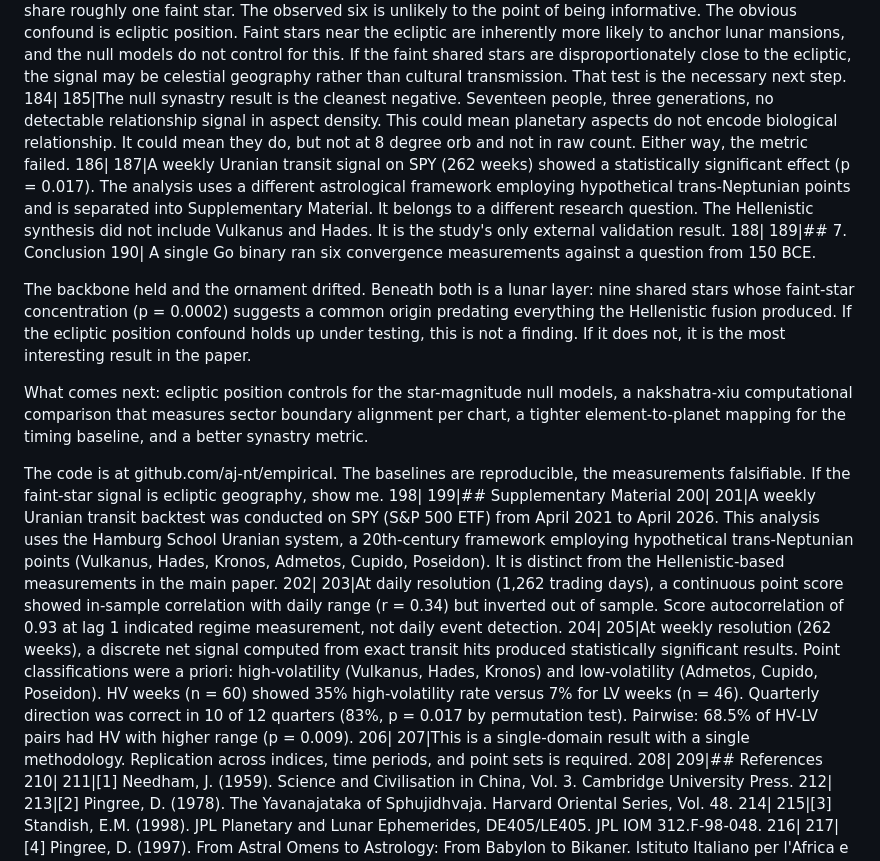
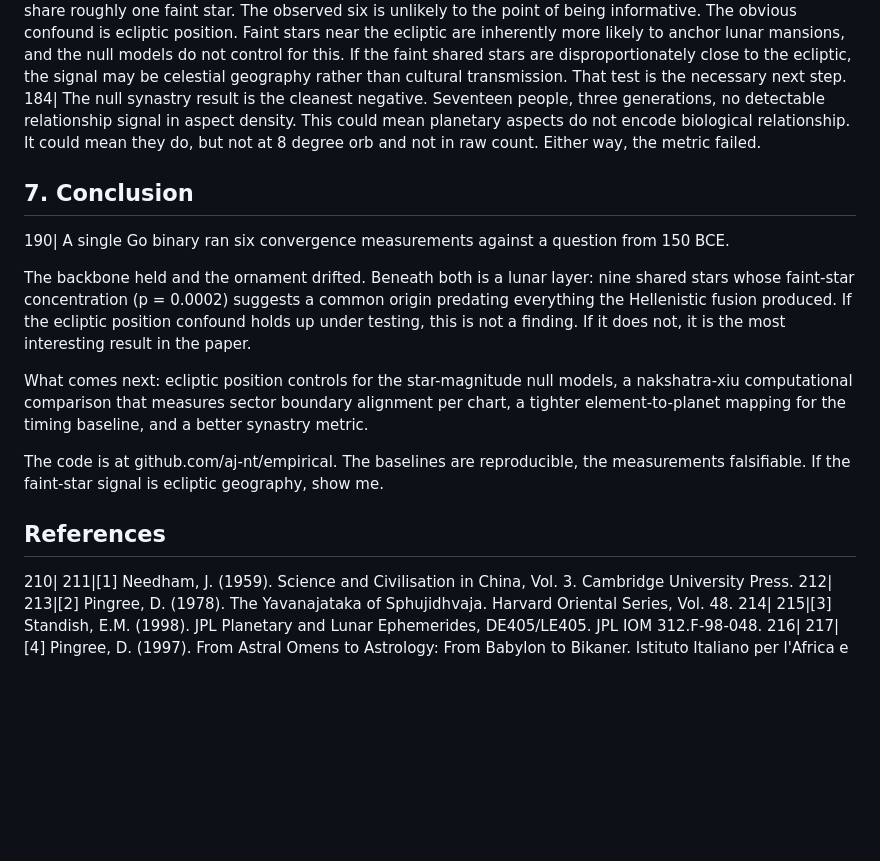
Before and after one commit to aj-nt/empirical, a Markdown page: docs/paper/paper.md, the part around the change. GitHub-like rendering; blank space fills up the shorter version.

Commit message:
Remove Uranian backtest: different framework, different question, weakened thesis coherence

```diff
--- a/docs/paper/paper.md
+++ b/docs/paper/paper.md
@@ -180,11 +180,9 @@ Three aspect angles are universal and predate the Hellenistic synthesis. Twelve
 182|
 183|The lunar mansion result lands somewhere between these readings. The total overlap does not distinguish signal from noise. The faint-star composition does. Under the most reasonable null model, cultures independently selecting bright stars from a shared celestial pool would share roughly one faint star. The observed six is unlikely to the point of being informative. The obvious confound is ecliptic position. Faint stars near the ecliptic are inherently more likely to anchor lunar mansions, and the null models do not control for this. If the faint shared stars are disproportionately close to the ecliptic, the signal may be celestial geography rather than cultural transmission. That test is the necessary next step.
 184|
-185|The null synastry result is the cleanest negative. Seventeen people, three generations, no detectable relationship signal in aspect density. This could mean planetary aspects do not encode biological relationship. It could mean they do, but not at 8 degree orb and not in raw count. Either way, the metric failed.
-186|
-187|A weekly Uranian transit signal on SPY (262 weeks) showed a statistically significant effect (p = 0.017). The analysis uses a different astrological framework employing hypothetical trans-Neptunian points and is separated into Supplementary Material. It belongs to a different research question. The Hellenistic synthesis did not include Vulkanus and Hades. It is the study's only external validation result.
-188|
-189|## 7. Conclusion
+The null synastry result is the cleanest negative. Seventeen people, three generations, no detectable relationship signal in aspect density. This could mean planetary aspects do not encode biological relationship. It could mean they do, but not at 8 degree orb and not in raw count. Either way, the metric failed.
+
+## 7. Conclusion
 190|
 A single Go binary ran six convergence measurements against a question from 150 BCE.
 
@@ -193,18 +191,8 @@ The backbone held and the ornament drifted. Beneath both is a lunar layer: nine
 What comes next: ecliptic position controls for the star-magnitude null models, a nakshatra-xiu computational comparison that measures sector boundary alignment per chart, a tighter element-to-planet mapping for the timing baseline, and a better synastry metric.
 
 The code is at github.com/aj-nt/empirical. The baselines are reproducible, the measurements falsifiable. If the faint-star signal is ecliptic geography, show me.
-198|
-199|## Supplementary Material
-200|
-201|A weekly Uranian transit backtest was conducted on SPY (S&P 500 ETF) from April 2021 to April 2026. This analysis uses the Hamburg School Uranian system, a 20th-century framework employing hypothetical trans-Neptunian points (Vulkanus, Hades, Kronos, Admetos, Cupido, Poseidon). It is distinct from the Hellenistic-based measurements in the main paper.
-202|
-203|At daily resolution (1,262 trading days), a continuous point score showed in-sample correlation with daily range (r = 0.34) but inverted out of sample. Score autocorrelation of 0.93 at lag 1 indicated regime measurement, not daily event detection.
-204|
-205|At weekly resolution (262 weeks), a discrete net signal computed from exact transit hits produced statistically significant results. Point classifications were a priori: high-volatility (Vulkanus, Hades, Kronos) and low-volatility (Admetos, Cupido, Poseidon). HV weeks (n = 60) showed 35% high-volatility rate versus 7% for LV weeks (n = 46). Quarterly direction was correct in 10 of 12 quarters (83%, p = 0.017 by permutation test). Pairwise: 68.5% of HV-LV pairs had HV with higher range (p = 0.009).
-206|
-207|This is a single-domain result with a single methodology. Replication across indices, time periods, and point sets is required.
-208|
-209|## References
+
+## References
 210|
 211|[1] Needham, J. (1959). Science and Civilisation in China, Vol. 3. Cambridge University Press.
 212|
```
Also changed, not shown: docs/paper/supplementary.md (deleted, +0 -31 lines).
